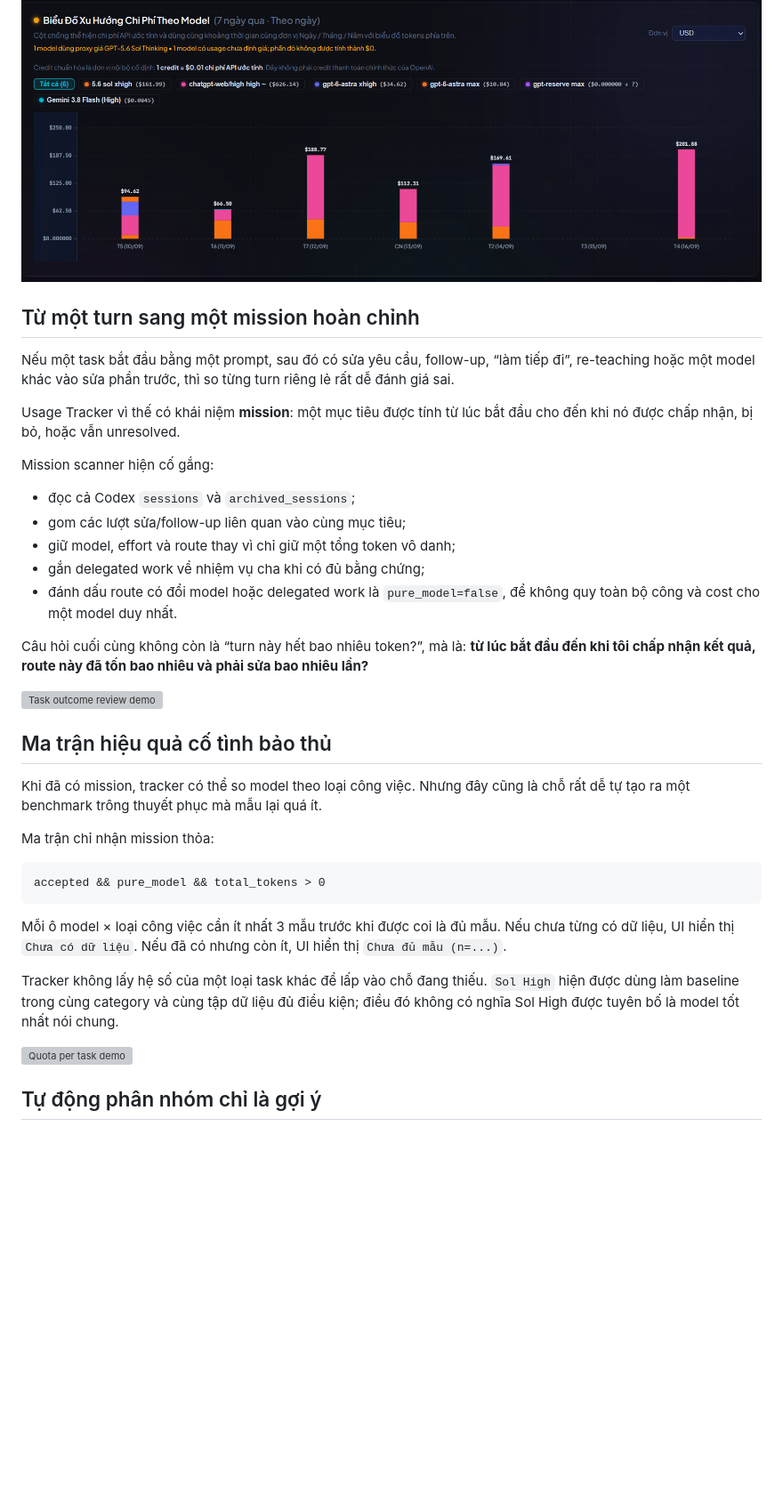
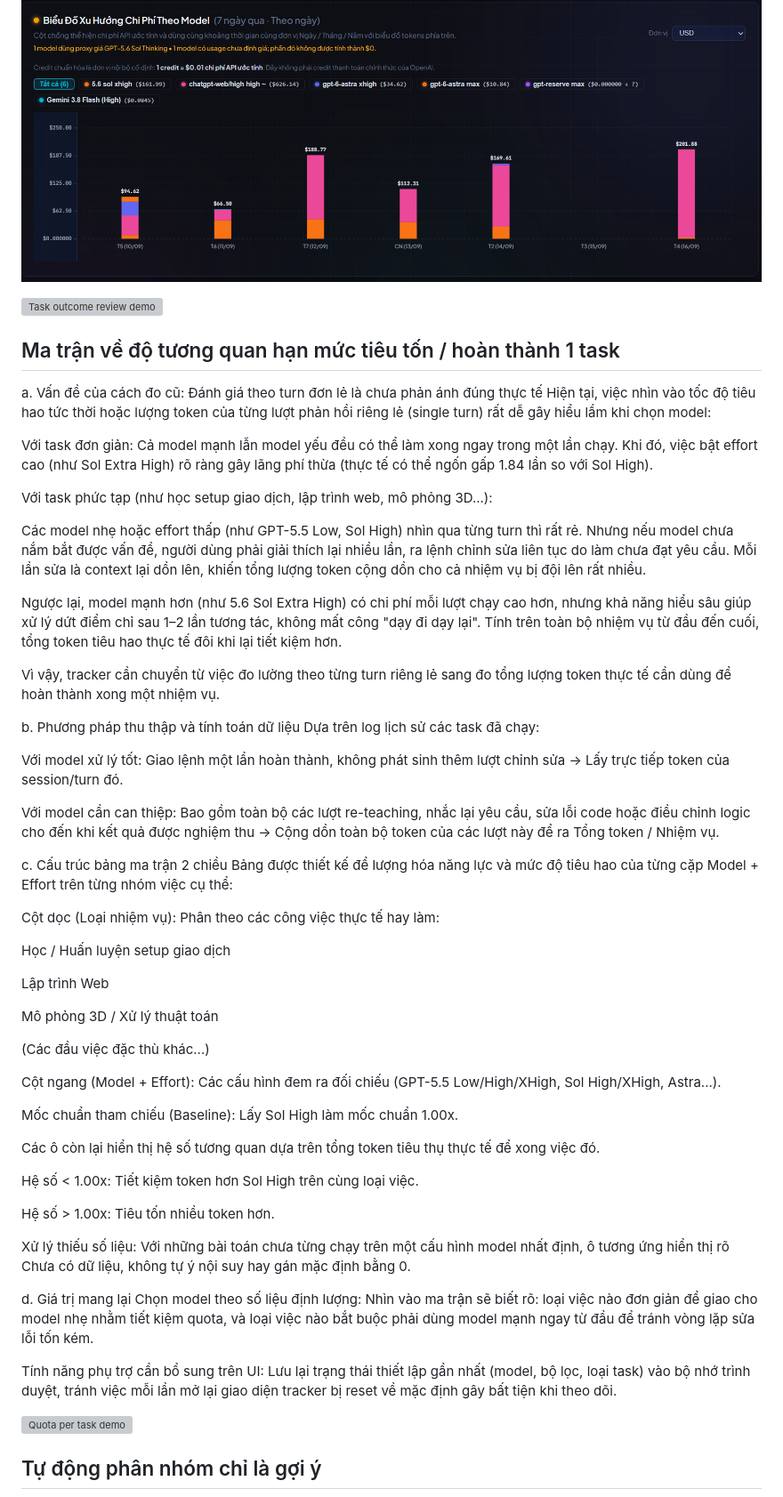
Before and after one commit to santo3vong/usage-tracker, a Markdown page: README.md, the part around one of its changes. Shown at 89% size. GitHub-like rendering; blank space fills up the shorter version; grey boxes are pictures that could not be loaded.

````diff
--- a/README.md
+++ b/README.md
@@ -90,37 +79,61 @@ Vì vậy phần kỹ thuật trong tracker chủ yếu được sinh ra để t
 
 ![Usage investigation and cost trend view](docs/screenshots/cost-trend-real.png)
 
-## Từ một turn sang một mission hoàn chỉnh
 
-Nếu một task bắt đầu bằng một prompt, sau đó có sửa yêu cầu, follow-up, “làm tiếp đi”, re-teaching hoặc một model khác vào sửa phần trước, thì so từng turn riêng lẻ rất dễ đánh giá sai.
-
-Usage Tracker vì thế có khái niệm **mission**: một mục tiêu được tính từ lúc bắt đầu cho đến khi nó được chấp nhận, bị bỏ, hoặc vẫn unresolved.
-
-Mission scanner hiện cố gắng:
-
-- đọc cả Codex `sessions` và `archived_sessions`;
-- gom các lượt sửa/follow-up liên quan vào cùng mục tiêu;
-- giữ model, effort và route thay vì chỉ giữ một tổng token vô danh;
-- gắn delegated work về nhiệm vụ cha khi có đủ bằng chứng;
-- đánh dấu route có đổi model hoặc delegated work là `pure_model=false`, để không quy toàn bộ công và cost cho một model duy nhất.
-
-Câu hỏi cuối cùng không còn là “turn này hết bao nhiêu token?”, mà là: **từ lúc bắt đầu đến khi tôi chấp nhận kết quả, route này đã tốn bao nhiêu và phải sửa bao nhiêu lần?**
 
 ![Task outcome review demo](docs/screenshots/task-outcome-review.svg)
 
-## Ma trận hiệu quả cố tình bảo thủ
+## Ma trận về độ tương quan hạn mức tiêu tốn / hoàn thành 1 task
 
-Khi đã có mission, tracker có thể so model theo loại công việc. Nhưng đây cũng là chỗ rất dễ tự tạo ra một benchmark trông thuyết phục mà mẫu lại quá ít.
+a. Vấn đề của cách đo cũ: Đánh giá theo turn đơn lẻ là chưa phản ánh đúng thực tế
+Hiện tại, việc nhìn vào tốc độ tiêu hao tức thời hoặc lượng token của từng lượt phản hồi riêng lẻ (single turn) rất dễ gây hiểu lầm khi chọn model:
 
-Ma trận chỉ nhận mission thỏa:
+Với task đơn giản: Cả model mạnh lẫn model yếu đều có thể làm xong ngay trong một lần chạy. Khi đó, việc bật effort cao (như Sol Extra High) rõ ràng gây lãng phí thừa (thực tế có thể ngốn gấp 1.84 lần so với Sol High).
 
-```text
-accepted && pure_model && total_tokens > 0
-```
+Với task phức tạp (như học setup giao dịch, lập trình web, mô phỏng 3D...):
 
-Mỗi ô model × loại công việc cần ít nhất 3 mẫu trước khi được coi là đủ mẫu. Nếu chưa từng có dữ liệu, UI hiển thị `Chưa có dữ liệu`. Nếu đã có nhưng còn ít, UI hiển thị `Chưa đủ mẫu (n=...)`.
+Các model nhẹ hoặc effort thấp (như GPT-5.5 Low, Sol High) nhìn qua từng turn thì rất rẻ. Nhưng nếu model chưa nắm bắt được vấn đề, người dùng phải giải thích lại nhiều lần, ra lệnh chỉnh sửa liên tục do làm chưa đạt yêu cầu. Mỗi lần sửa là context lại dồn lên, khiến tổng lượng token cộng dồn cho cả nhiệm vụ bị đội lên rất nhiều.
 
-Tracker không lấy hệ số của một loại task khác để lấp vào chỗ đang thiếu. `Sol High` hiện được dùng làm baseline trong cùng category và cùng tập dữ liệu đủ điều kiện; điều đó không có nghĩa Sol High được tuyên bố là model tốt nhất nói chung.
+Ngược lại, model mạnh hơn (như 5.6 Sol Extra High) có chi phí mỗi lượt chạy cao hơn, nhưng khả năng hiểu sâu giúp xử lý dứt điểm chỉ sau 1–2 lần tương tác, không mất công "dạy đi dạy lại". Tính trên toàn bộ nhiệm vụ từ đầu đến cuối, tổng token tiêu hao thực tế đôi khi lại tiết kiệm hơn.
+
+Vì vậy, tracker cần chuyển từ việc đo lường theo từng turn riêng lẻ sang đo tổng lượng token thực tế cần dùng để hoàn thành xong một nhiệm vụ.
+
+b. Phương pháp thu thập và tính toán dữ liệu
+Dựa trên log lịch sử các task đã chạy:
+
+Với model xử lý tốt: Giao lệnh một lần hoàn thành, không phát sinh thêm lượt chỉnh sửa -> Lấy trực tiếp token của session/turn đó.
+
+Với model cần can thiệp: Bao gồm toàn bộ các lượt re-teaching, nhắc lại yêu cầu, sửa lỗi code hoặc điều chỉnh logic cho đến khi kết quả được nghiệm thu -> Cộng dồn toàn bộ token của các lượt này để ra Tổng token / Nhiệm vụ.
+
+c. Cấu trúc bảng ma trận 2 chiều
+Bảng được thiết kế để lượng hóa năng lực và mức độ tiêu hao của từng cặp Model + Effort trên từng nhóm việc cụ thể:
+
+Cột dọc (Loại nhiệm vụ): Phân theo các công việc thực tế hay làm:
+
+Học / Huấn luyện setup giao dịch
+
+Lập trình Web
+
+Mô phỏng 3D / Xử lý thuật toán
+
+(Các đầu việc đặc thù khác...)
+
+Cột ngang (Model + Effort): Các cấu hình đem ra đối chiếu (GPT-5.5 Low/High/XHigh, Sol High/XHigh, Astra...).
+
+Mốc chuẩn tham chiếu (Baseline): Lấy Sol High làm mốc chuẩn 1.00x.
+
+Các ô còn lại hiển thị hệ số tương quan dựa trên tổng token tiêu thụ thực tế để xong việc đó.
+
+Hệ số < 1.00x: Tiết kiệm token hơn Sol High trên cùng loại việc.
+
+Hệ số > 1.00x: Tiêu tốn nhiều token hơn.
+
+Xử lý thiếu số liệu: Với những bài toán chưa từng chạy trên một cấu hình model nhất định, ô tương ứng hiển thị rõ Chưa có dữ liệu, không tự ý nội suy hay gán mặc định bằng 0.
+
+d. Giá trị mang lại
+Chọn model theo số liệu định lượng: Nhìn vào ma trận sẽ biết rõ: loại việc nào đơn giản để giao cho model nhẹ nhằm tiết kiệm quota, và loại việc nào bắt buộc phải dùng model mạnh ngay từ đầu để tránh vòng lặp sửa lỗi tốn kém.
+
+Tính năng phụ trợ cần bổ sung trên UI: Lưu lại trạng thái thiết lập gần nhất (model, bộ lọc, loại task) vào bộ nhớ trình duyệt, tránh việc mỗi lần mở lại giao diện tracker bị reset về mặc định gây bất tiện khi theo dõi.
 
 ![Quota per task demo](docs/screenshots/quota-per-task.svg)
 
````
Also changed, not shown: other parts of README.md (+38 -58 lines).
